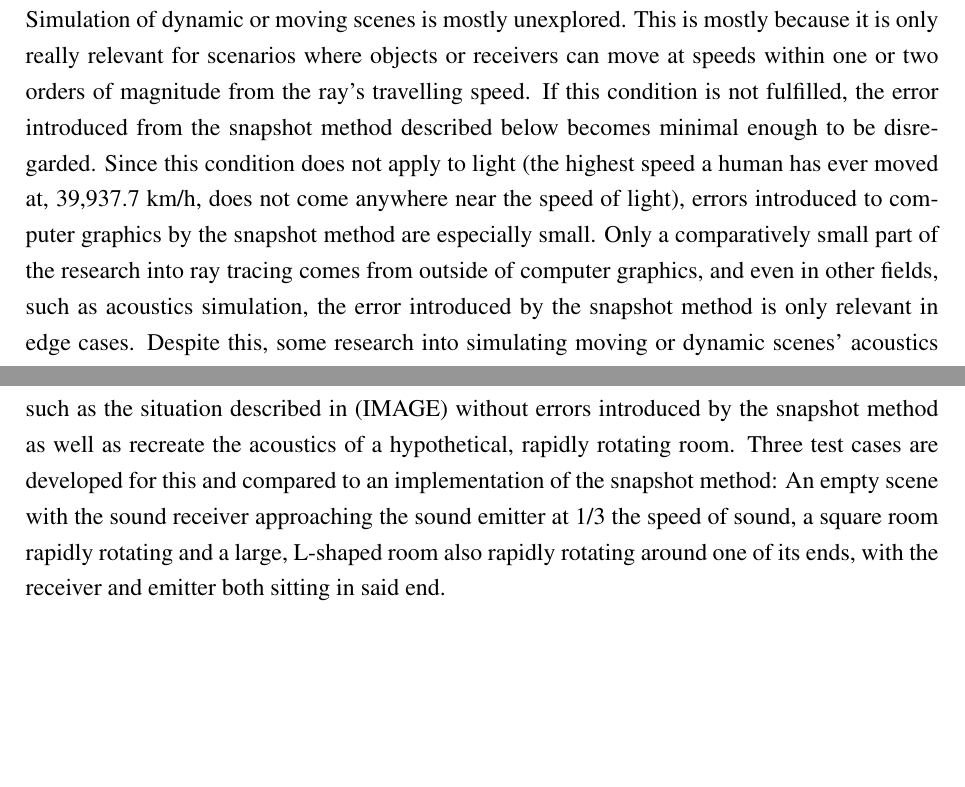
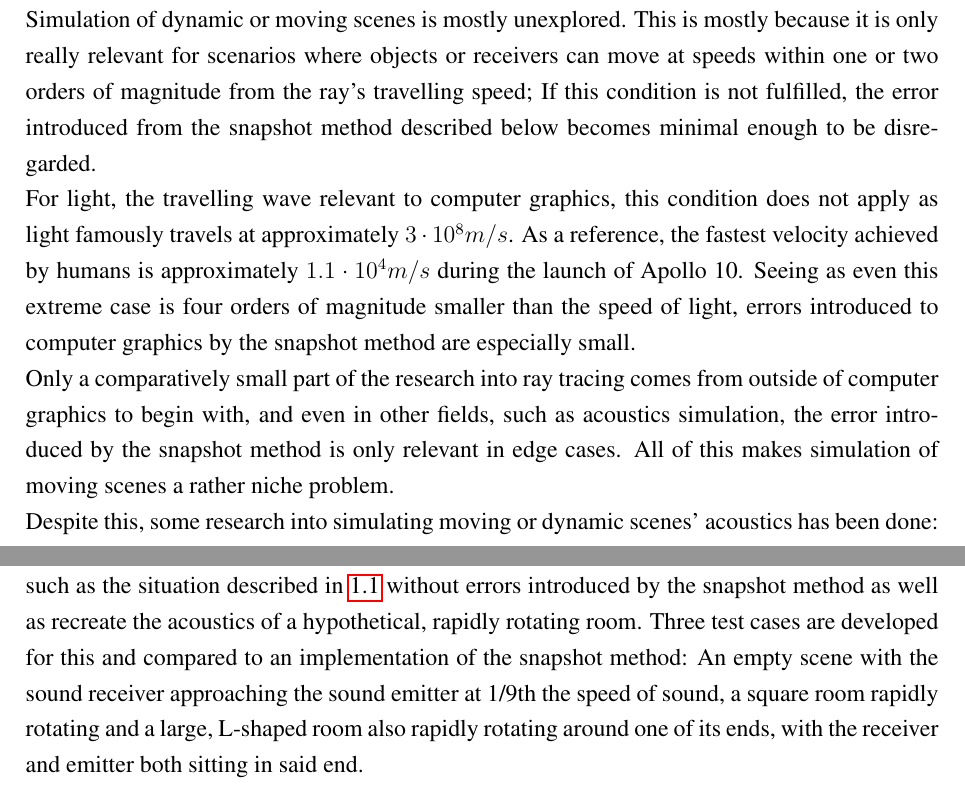
Before and after one commit to twynb/BachelorThesis, a LaTeX thesis (doc.tex, which reads introduction.tex): two parts of pages 7 and 9 of 28, joined at a grey line, cut so that both start at the same text, the shorter picture padded with empty space. Compiled offline with pdfLaTeX.

Commit message:
add explain graphic and new heading

```diff
--- a/introduction.tex
+++ b/introduction.tex
@@ -8,15 +8,22 @@ where neither objects within the scene nor the sound emitter nor receiver move w
 \newline
 Simulation of dynamic or moving scenes is mostly unexplored.
 This is mostly because it is only really relevant for scenarios
-where objects or receivers can move at speeds within one or two orders of magnitude from the ray's travelling speed.
+where objects or receivers can move at speeds within one or two orders of magnitude from the ray's travelling speed;
 If this condition is not fulfilled,
 the error introduced from the snapshot method described below becomes minimal enough to be disregarded.
-Since this condition does not apply to light
-(the highest speed a human has ever moved at, 39,937.7 km/h, does not come anywhere near the speed of light),
+\newline
+For light, the travelling wave relevant to computer graphics, this condition does not apply as
+light famously travels at approximately \(3 \cdot 10^{8} m/s\).
+As a reference, the fastest velocity achieved by humans is approximately \(1.1 \cdot 10^4 m/s\) during the launch of Apollo 10.
+Seeing as even this extreme case is four orders of magnitude smaller than the speed of light,
 errors introduced to computer graphics by the snapshot method are especially small.
-Only a comparatively small part of the research into ray tracing comes from outside of computer graphics,
+\newline
+Only a comparatively small part of the research into ray tracing comes from outside of computer graphics to begin with,
 and even in other fields, such as acoustics simulation,
 the error introduced by the snapshot method is only relevant in edge cases.
+All of this makes simulation of moving scenes a rather niche problem.
+\newline
 Despite this, some research into simulating moving or dynamic scenes' acoustics has been done:
+\newline
 Raghuvanshi et al.~\cite{RS10} explore a numerical approach to handle dynamically moving emitters and receivers,
 but do not look into moving objects within the scene.
@@ -71,10 +85,10 @@ An improved way of checking for intersections between rays and objects is develo
 Optimisations are evaluated and a time-based chunking method is developed to avoid needless intersection checks.
 Additionally, a method is developed to to losslessly and efficiently store the multiple impulse responses created by re-calculating
 the impulse responses for different points in time.
-The goal of this research is to simulate effects such as the situation described in (IMAGE) without errors introduced by the snapshot method
+The goal of this research is to simulate effects such as the situation described in \ref{SnapshotExplain} without errors introduced by the snapshot method
 as well as recreate the acoustics of a hypothetical, rapidly rotating room.
 Three test cases are developed for this and compared to an implementation of the snapshot method:
-An empty scene with the sound receiver approaching the sound emitter at 1/3 the speed of sound,
+An empty scene with the sound receiver approaching the sound emitter at 1/9th the speed of sound,
 a square room rapidly rotating
 and a large, L-shaped room also rapidly rotating around one of its ends, with the receiver and emitter both sitting in said end.
 \newline
```
Also changed, not shown: intersection.tex (+3 -1 lines), doc.pdf, images/snapshot_explain.jpg (added), qrcode-thesis.eps (deleted), introduction.tex (13 more changed lines), 1 other file.
